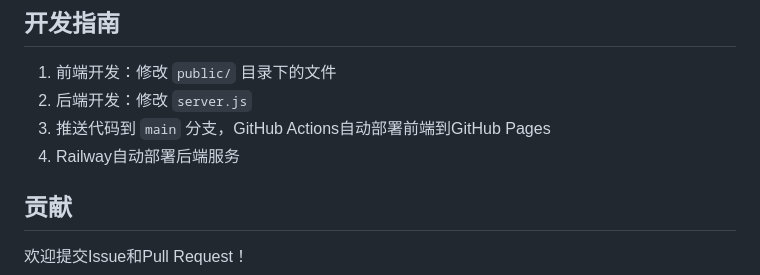
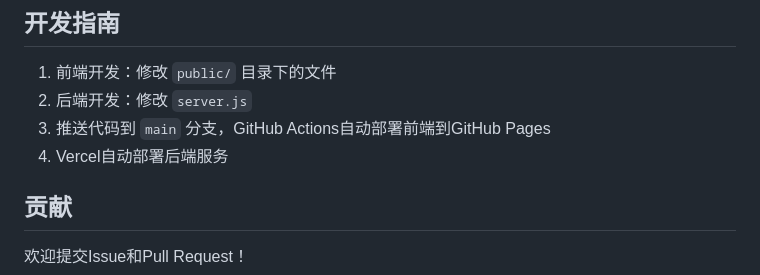
Before and after one commit to hong-red/Civilization-Echo, a Markdown page: README.md, the part around the change. GitHub-like rendering.

Commit message:
Update README: replace Railway with Vercel in development guide

```diff
--- a/README.md
+++ b/README.md
@@ -131,7 +131,7 @@ PORT=3000
 1. 前端开发：修改 `public/` 目录下的文件
 2. 后端开发：修改 `server.js`
 3. 推送代码到 `main` 分支，GitHub Actions自动部署前端到GitHub Pages
-4. Railway自动部署后端服务
+4. Vercel自动部署后端服务
 
 ## 贡献
 
```
